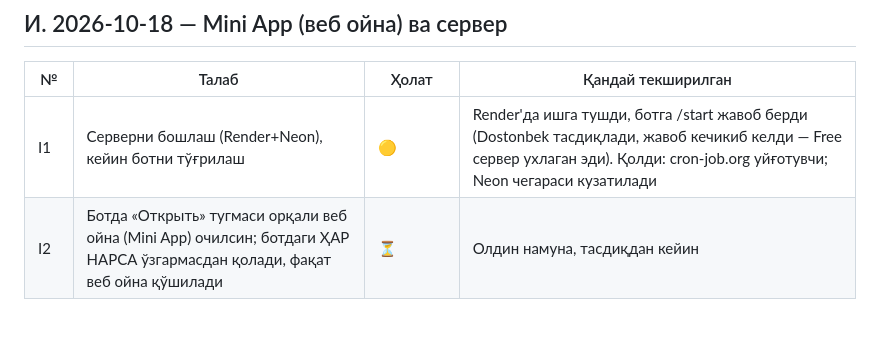
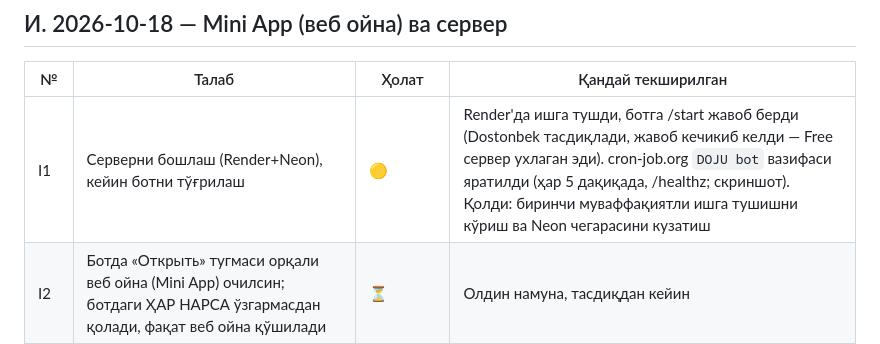
Before and after one commit to juraevdostonbek26-ship-it/-, a Markdown page: TALABLAR.md, the part around the change. GitHub-like rendering; blank space fills up the shorter version.

Commit message:
Requirements: cron job created
Co-Authored-By: Claude Sonnet 5.5 <noreply@anthropic.com>
Claude-Session: https://claude.ai/code/session_0167QZEYFGGfHgZg1QJD73tx

```diff
--- a/TALABLAR.md
+++ b/TALABLAR.md
@@ -111,7 +111,7 @@
 ## И. 2026-10-18 — Mini App (веб ойна) ва сервер
 | № | Талаб | Ҳолат | Қандай текширилган |
 |---|---|---|---|
-| I1 | Серверни бошлаш (Render+Neon), кейин ботни тўғрилаш | 🟡 | Render'да ишга тушди, ботга /start жавоб берди (Dostonbek тасдиқлади, жавоб кечикиб келди — Free сервер ухлаган эди). Қолди: cron-job.org уйғотувчи; Neon чегараси кузатилади |
+| I1 | Серверни бошлаш (Render+Neon), кейин ботни тўғрилаш | 🟡 | Render'да ишга тушди, ботга /start жавоб берди (Dostonbek тасдиқлади, жавоб кечикиб келди — Free сервер ухлаган эди). cron-job.org `DOJU bot` вазифаси яратилди (ҳар 5 дақиқада, /healthz; скриншот). Қолди: биринчи муваффақиятли ишга тушишни кўриш ва Neon чегарасини кузатиш |
 | I2 | Ботда «Открыть» тугмаси орқали веб ойна (Mini App) очилсин; ботдаги ҲАР НАРСА ўзгармасдан қолади, фақат веб ойна қўшилади | ⏳ | Олдин намуна, тасдиқдан кейин |
 | I3 | Веб ойна ва ботдаги эслатмалар БИР ХИЛ (бир база): бот орқали ёзилса веб ойнада кўринади ва акс ҳолда ҳам | ⏳ | Тест: бот ва веб бир базадан ўқиши/ёзиши |
 | I4 | Веб ойнани олдин НАМУНА қилиб кўрсатиш, кейин ботга уланади; фонда бренд (DOJU) бўлсин; очиб ишлатиб кўрадиган бўлсин | 🟡 | `dizayn/doju_veb_oyna.html` (ишлайдиган: қўшиш, бажариш, кейинроқ, ўчириш) + artifact ҳавола; фонда DOJU белгиси; тасдиқ кутилмоқда |
```
